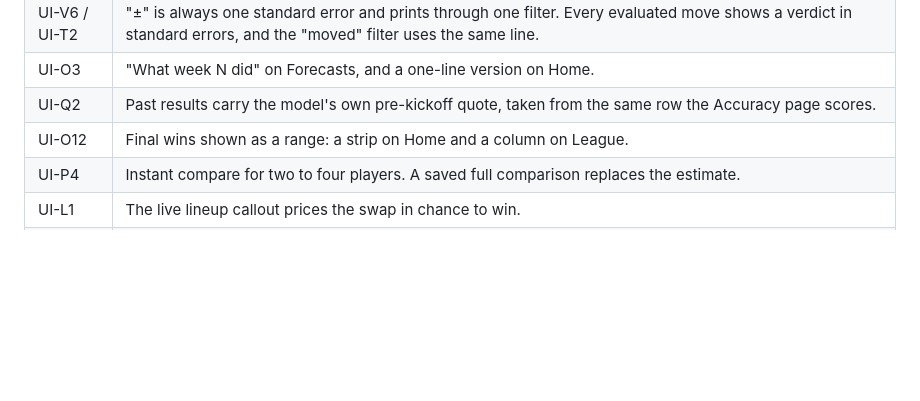
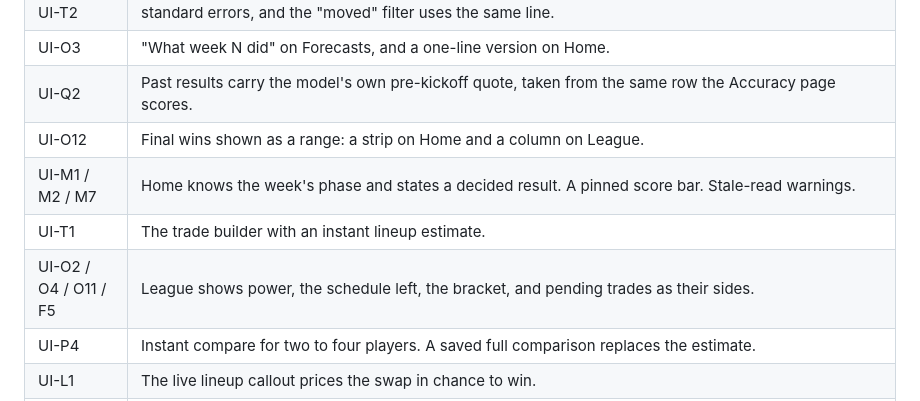
Before and after one commit to Brandon-Kimberly/2026-fantasy-football-simulation, a Markdown page: docs/WEB_UI_ROADMAP.md, the part around one of its changes. GitHub-like rendering; blank space fills up the shorter version.

Commit message:
Docs: roadmap progress -- game day, the trade builder, League's second pass
Co-Authored-By: Claude Opus 5.5 <noreply@anthropic.com>
Claude-Session: https://claude.ai/code/session_012QizYhwaVzqGfAKHsAsFoK

```diff
--- a/docs/WEB_UI_ROADMAP.md
+++ b/docs/WEB_UI_ROADMAP.md
@@ -30,6 +30,9 @@ Built on `feature/webui-wave1`, each as a red characterisation commit and then i
 | UI-O3 | "What week N did" on Forecasts, and a one-line version on Home. |
 | UI-Q2 | Past results carry the model's own pre-kickoff quote, taken from the same row the Accuracy page scores. |
 | UI-O12 | Final wins shown as a range: a strip on Home and a column on League. |
+| UI-M1 / M2 / M7 | Home knows the week's phase and states a decided result. A pinned score bar. Stale-read warnings. |
+| UI-T1 | The trade builder with an instant lineup estimate. |
+| UI-O2 / O4 / O11 / F5 | League shows power, the schedule left, the bracket, and pending trades as their sides. |
 | UI-P4 | Instant compare for two to four players. A saved full comparison replaces the estimate. |
 | UI-L1 | The live lineup callout prices the swap in chance to win. |
 | UI-P1 / W1 | The Players page and the Waiver board, with waiver clearing times. |
```
Also changed, not shown: other parts of docs/WEB_UI_ROADMAP.md (+1 -1 lines).
